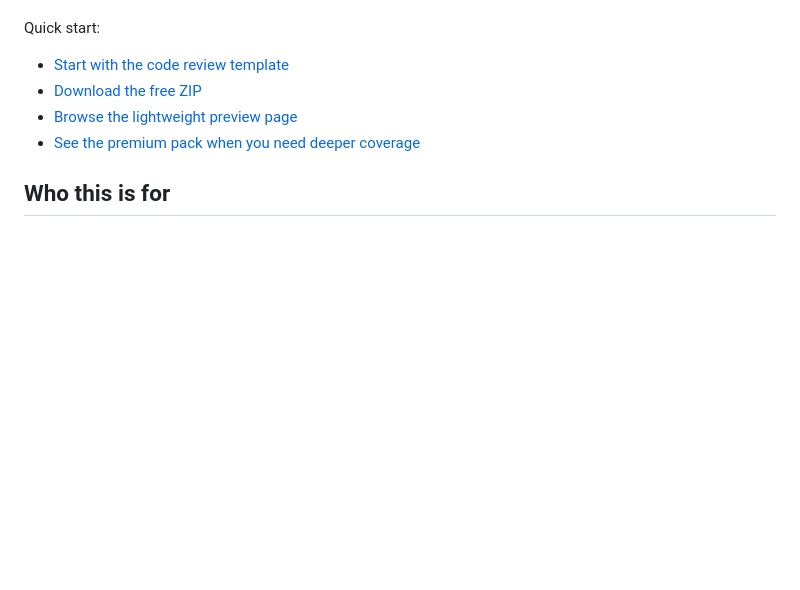
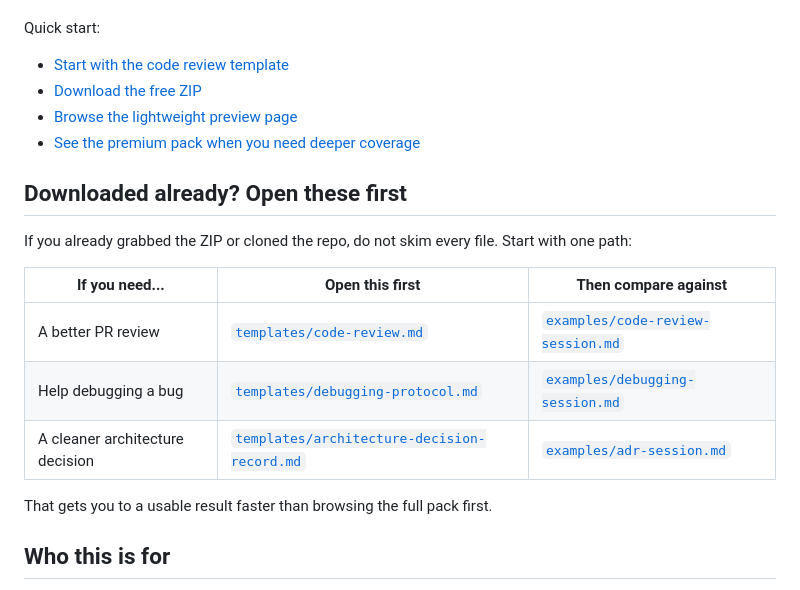
Before and after one commit to HumanKaylee/prompt-starter-pack, a Markdown page: README.md, the part around the change. Rendered like a GitHub page; blank space fills up the shorter version.

Commit message:
Clarify first files to open after download

```diff
--- a/README.md
+++ b/README.md
@@ -7,6 +7,18 @@ Quick start:
 - [Download the free ZIP](https://github.com/HumanKaylee/prompt-starter-pack/archive/refs/heads/main.zip)
 - [Browse the lightweight preview page](https://humankaylee.github.io/prompt-starter-pack/)
 - [See the premium pack when you need deeper coverage](https://flamewulfe.gumroad.com/l/prompt-starter-pack-premium/LAUNCH9)
+
+## Downloaded already? Open these first
+
+If you already grabbed the ZIP or cloned the repo, do not skim every file. Start with one path:
+
+| If you need... | Open this first | Then compare against |
+|---|---|---|
+| A better PR review | [`templates/code-review.md`](templates/code-review.md) | [`examples/code-review-session.md`](examples/code-review-session.md) |
+| Help debugging a bug | [`templates/debugging-protocol.md`](templates/debugging-protocol.md) | [`examples/debugging-session.md`](examples/debugging-session.md) |
+| A cleaner architecture decision | [`templates/architecture-decision-record.md`](templates/architecture-decision-record.md) | [`examples/adr-session.md`](examples/adr-session.md) |
+
+That gets you to a usable result faster than browsing the full pack first.
 
 ## Who this is for
 
```
